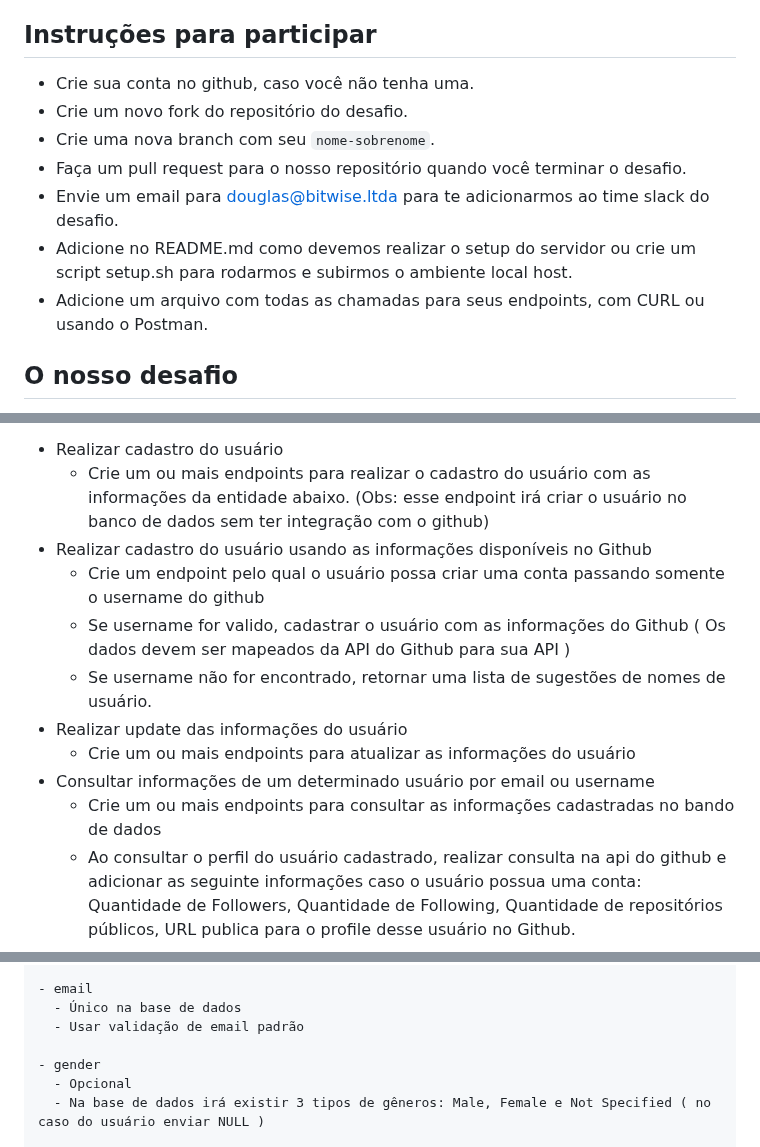
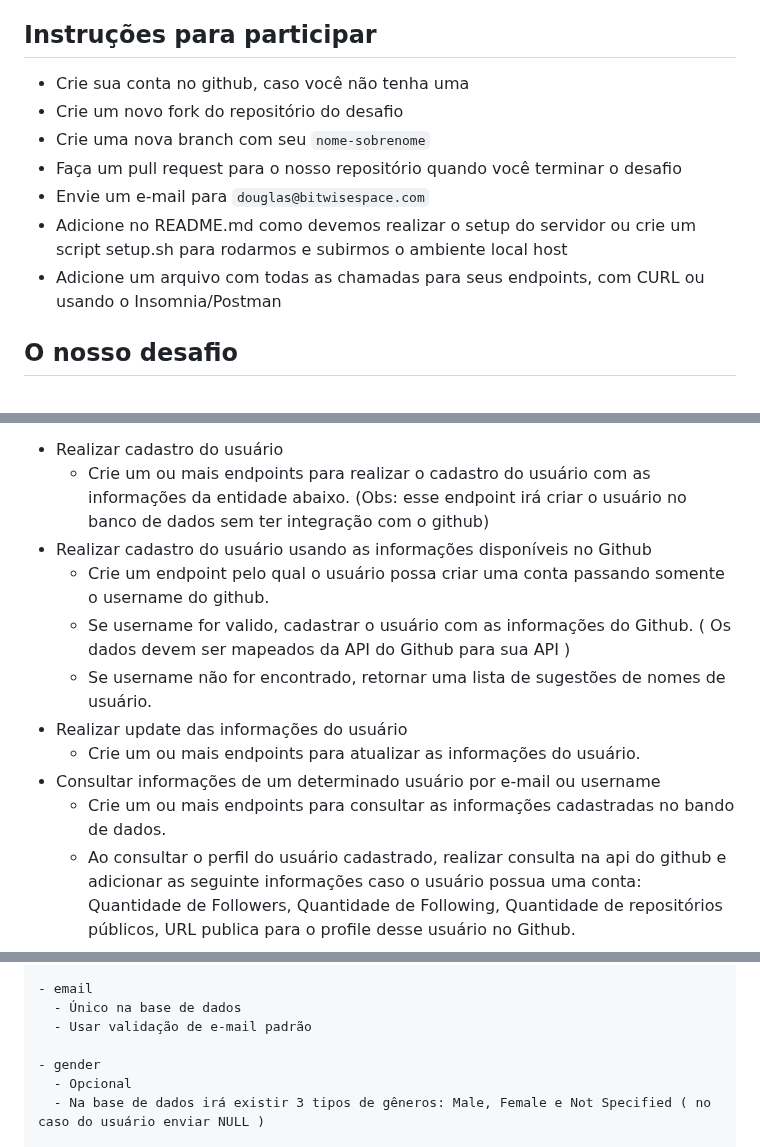
Before and after one commit to bitwise-technology/back-end-test, a Markdown page: README.md, 3 parts joined by grey strips. Rendered like a GitHub page.

Commit message:
refactor: changing douglas email and doc

````diff
--- a/README.md
+++ b/README.md
@@ -10,13 +10,13 @@ Buscamos pessoas que gostem de aprender, que não tenham medo de falhar e que n
 
 ## Instruções para participar
 
-- Crie sua conta no github, caso você não tenha uma.
-- Crie um novo fork do repositório do desafio.
-- Crie uma nova branch com seu `nome-sobrenome`.
-- Faça um pull request para o nosso repositório quando você terminar o desafio.
-- Envie um email para douglas@bitwise.ltda para te adicionarmos ao time slack do desafio.
-- Adicione no README.md como devemos realizar o setup do servidor ou crie um script setup.sh para rodarmos e subirmos o ambiente local host.
-- Adicione um arquivo com todas as chamadas para seus endpoints, com CURL ou usando o Postman.
+- Crie sua conta no github, caso você não tenha uma
+- Crie um novo fork do repositório do desafio
+- Crie uma nova branch com seu `nome-sobrenome`
+- Faça um pull request para o nosso repositório quando você terminar o desafio
+- Envie um e-mail para `douglas@bitwisespace.com`
+- Adicione no README.md como devemos realizar o setup do servidor ou crie um script setup.sh para rodarmos e subirmos o ambiente local host
+- Adicione um arquivo com todas as chamadas para seus endpoints, com CURL ou usando o Insomnia/Postman
 
 ## O nosso desafio
 
@@ -27,13 +27,13 @@ Basicamente você tem a responsabilidade de criar uma CRUD Restful API integrand
 - Realizar cadastro do usuário
   - Crie um ou mais endpoints para realizar o cadastro do usuário com as informações da entidade abaixo. (Obs: esse endpoint irá criar o usuário no banco de dados sem ter integração com o github)
 - Realizar cadastro do usuário usando as informações disponíveis no Github
-  - Crie um endpoint pelo qual o usuário possa criar uma conta passando somente o username do github
-  - Se username for valido, cadastrar o usuário com as informações do Github ( Os dados devem ser mapeados da API do Github para sua API )
+  - Crie um endpoint pelo qual o usuário possa criar uma conta passando somente o username do github.
+  - Se username for valido, cadastrar o usuário com as informações do Github. ( Os dados devem ser mapeados da API do Github para sua API )
   - Se username não for encontrado, retornar uma lista de sugestões de nomes de usuário.
 - Realizar update das informações do usuário
-  - Crie um ou mais endpoints para atualizar as informações do usuário
-- Consultar informações de um determinado usuário por email ou username
-  - Crie um ou mais endpoints para consultar as informações cadastradas no bando de dados
+  - Crie um ou mais endpoints para atualizar as informações do usuário.
+- Consultar informações de um determinado usuário por e-mail ou username
+  - Crie um ou mais endpoints para consultar as informações cadastradas no bando de dados.
   - Ao consultar o perfil do usuário cadastrado, realizar consulta na api do github e adicionar as seguinte informações caso o usuário possua uma conta: Quantidade de Followers, Quantidade de Following, Quantidade de repositórios públicos, URL publica para o profile desse usuário no Github.
 
 ```
@@ -65,7 +65,7 @@ Definição da Entidade:
 
 - email
   - Único na base de dados
-  - Usar validação de email padrão
+  - Usar validação de e-mail padrão
 
 - gender
   - Opcional
````
Also changed, not shown: other parts of README.md (+2 -2 lines).
